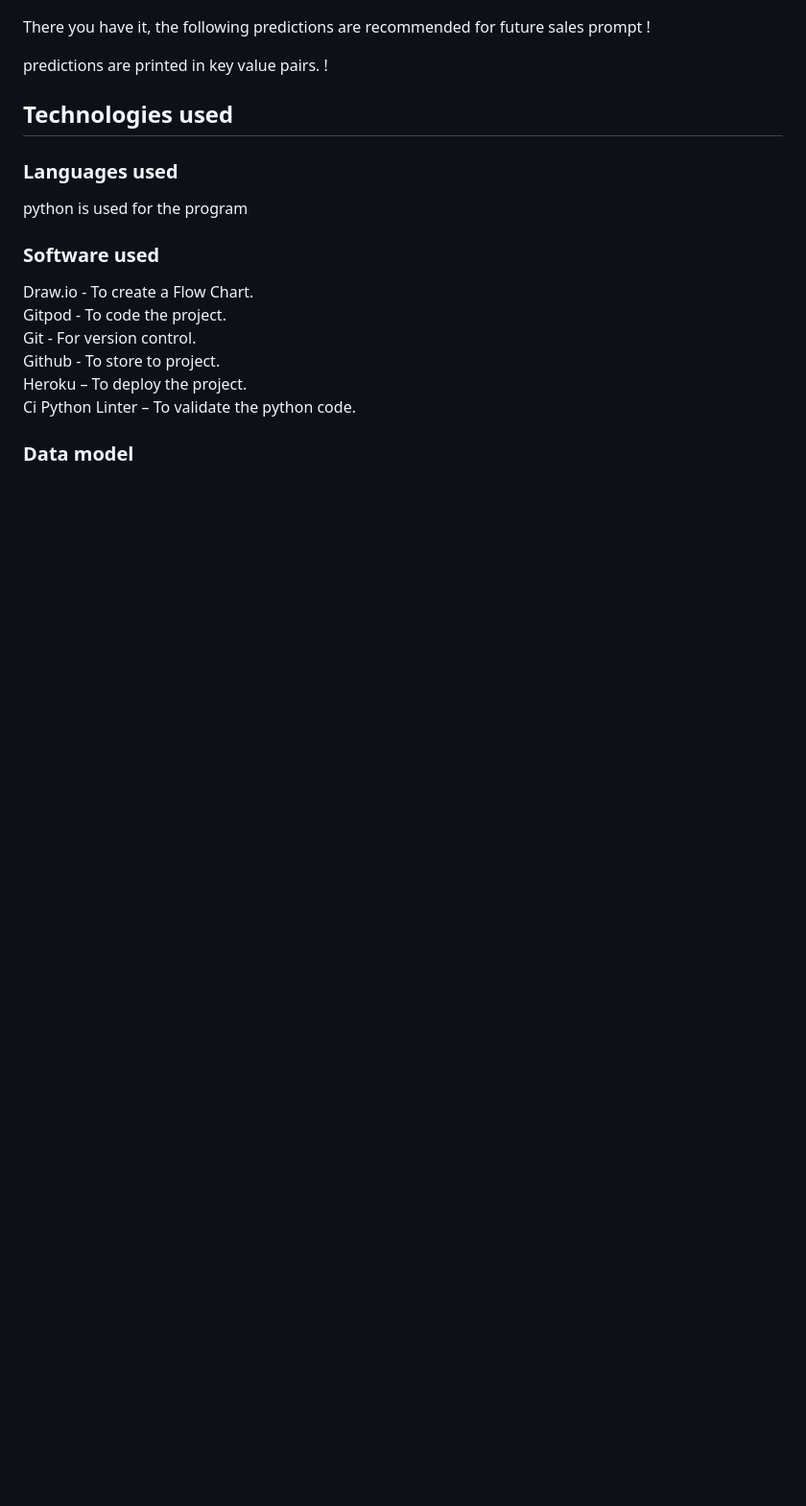
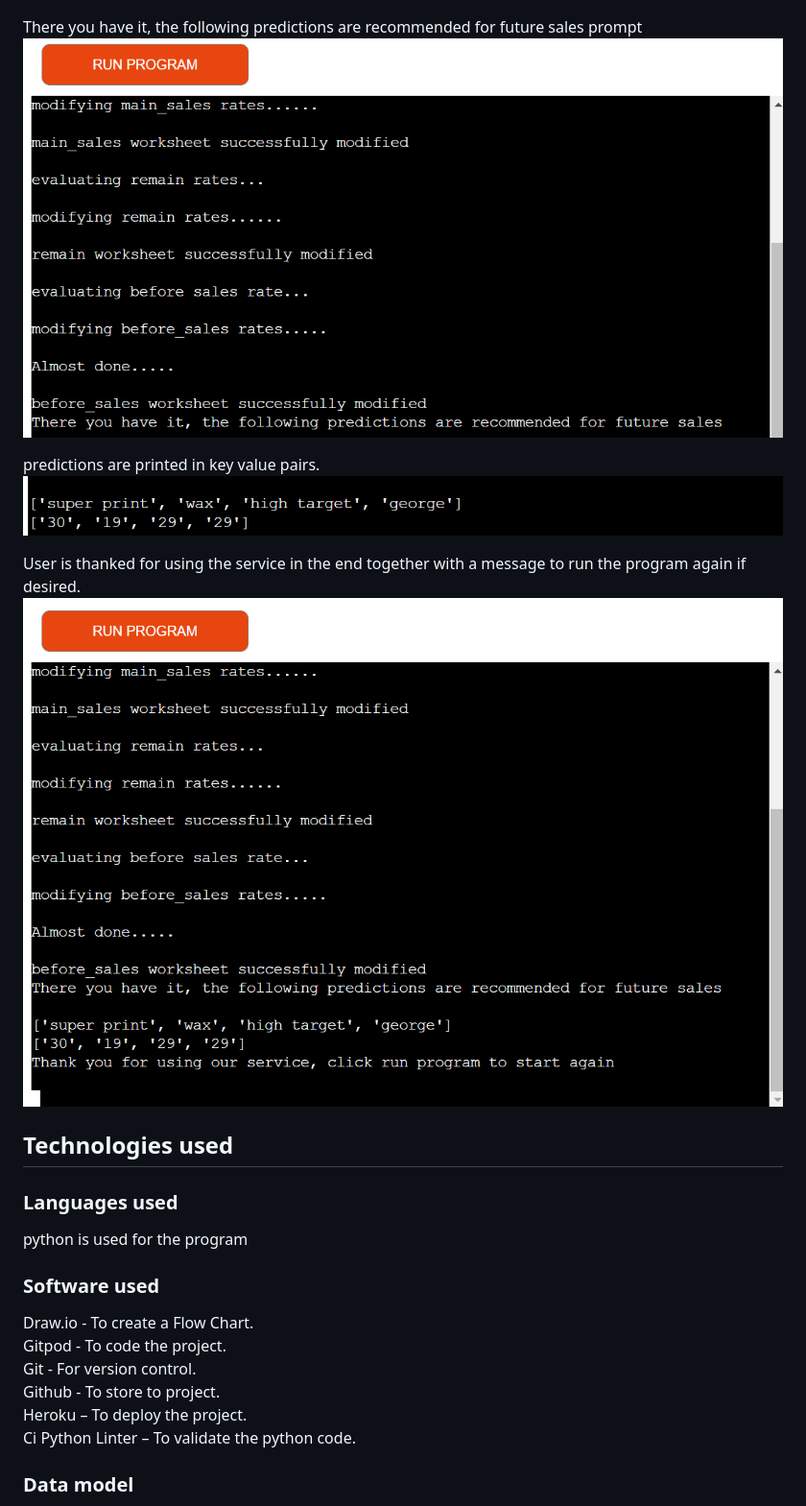
Before and after one commit to Adimserious/afro_styles, a Markdown page: README.md, the part around the change. Shown: that part at 96% size. GitHub-like rendering; pictures changed too: key_value_dict.png (added), thank_you.png (added), thereyou_haveit.png (added); blank space fills up the shorter version.

Commit message:
Add thank you, key value pair prediction and there you have it images

```diff
--- a/README.md
+++ b/README.md
@@ -107,10 +107,13 @@ before_sales worksheet successfully modified prompt
 ![](/bf_worksht_modified.png)
 
 There you have it, the following predictions are recommended for future sales prompt
-!
+![There you have it text promt image](/thereyou_haveit.png)
 
 predictions are printed in key value pairs.
-!
+![key-value pair prediction image](/key_value_dict.png)
+
+User is thanked for using the service in the end together with a message to run the program again if desired.
+![all prompt and thank you image](/thank_you.png)
 
 ## Technologies used
 
```
